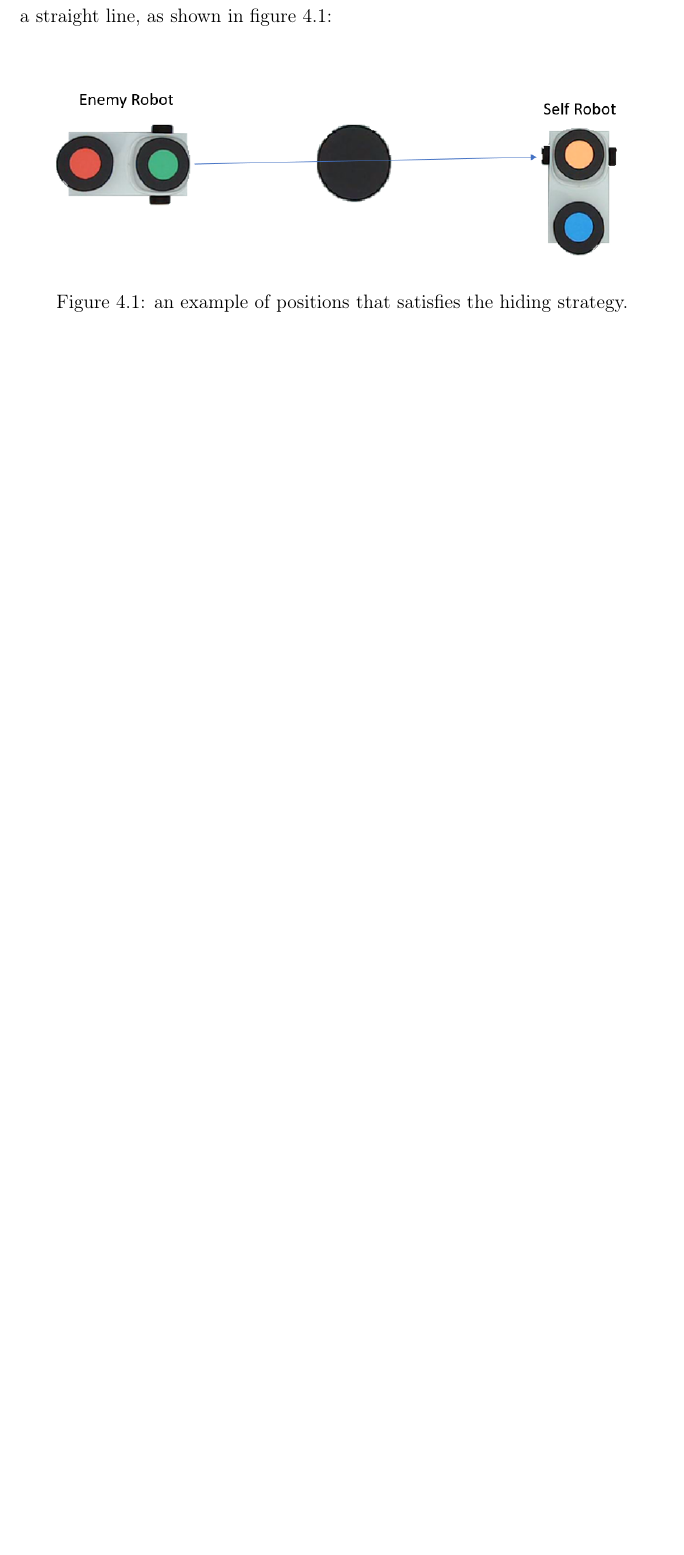
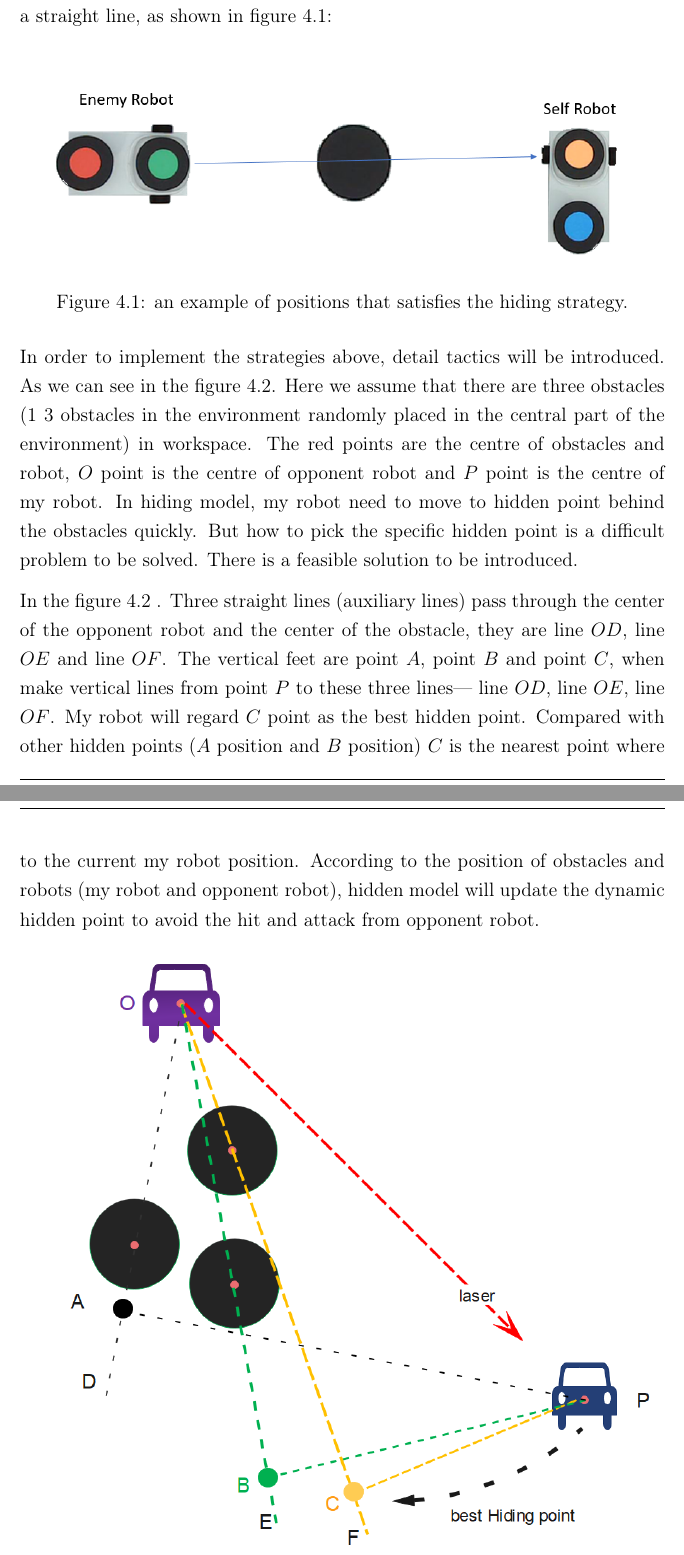
Before and after one commit to AreteQin/MECH_472_6631_Project, a LaTeX thesis (Report/main.tex, which reads Report/chapters/04_Plan.tex): part of page 15 of 16 before the commit and two parts of pages 15 and 16 of 17 after it, the two joined at a grey line, cut so that both start at the same text, the shorter picture padded with empty space. Compiled offline with pdfLaTeX; a LaTeX package or settings file that is missing is left out.

Commit message:
Update 04_Plan.tex

```diff
--- a/Report/chapters/04_Plan.tex
+++ b/Report/chapters/04_Plan.tex
@@ -11,6 +9,19 @@ Always hide self robot behind a obstacle and keep two robots and obstacle at a s
     \includegraphics[width=1\textwidth]{images/hiding_strategy.png}
     \caption[hiding strategy]{an example of positions that satisfies the hiding strategy.}\label{hiding_strategy}
 \end{figure}
+
+
+In order to implement the strategies above, detail tactics will be introduced. As we can see in the figure  \ref{HidingModel}. Here we assume that there are three obstacles (1~3 obstacles in the environment randomly placed in the central part of the environment) in workspace. The red points are the centre of obstacles and robot,  $O$ point is the centre of opponent robot and $P$ point is the centre of my robot. In hiding model, my robot need to move to hidden point behind the obstacles quickly. But how to pick the specific hidden point is a difficult problem to be solved. There is a feasible solution to be introduced.
+
+In the figure  \ref{HidingModel} . Three straight lines (auxiliary lines) pass through the center of the opponent robot and the center of the obstacle, they are line $OD$, line $OE$ and line $OF$. The vertical feet are point $A$, point $B$ and point $C$, when make vertical lines from point $P$ to these three lines— line $OD$, line $OE$, line $OF$. My robot will regard $C$ point as the best hidden point. Compared with other hidden points ($A$ position and $B$ position) $C$ is the nearest point where to the current my robot position. According to the position of obstacles and robots (my robot and opponent robot), hidden model will update the dynamic hidden point to avoid the hit and attack from opponent robot.
+
+\begin{figure}[thb]
+    \centering
+    \includegraphics[width=1\textwidth]{images/PathPlaningHidingModel.png}
+    \caption[hiding strategy]{Principle of finding the optimal hidden point}\label{HidingModel}
+\end{figure}
+
+
 
 \section{Attacking}
 Since there is only one chance to fire the laser, it should fire until there is no obstacle between two robots. In order to do so, attacking robot should chase another robot.
```
Also changed, not shown: Report/chapters/04_Plan.tex (2 more changed lines).
